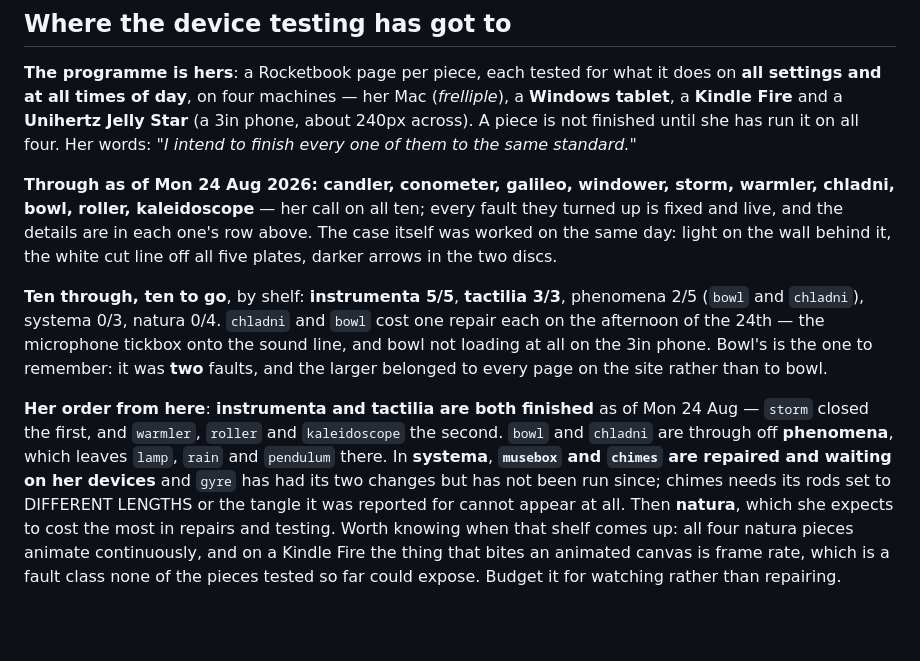
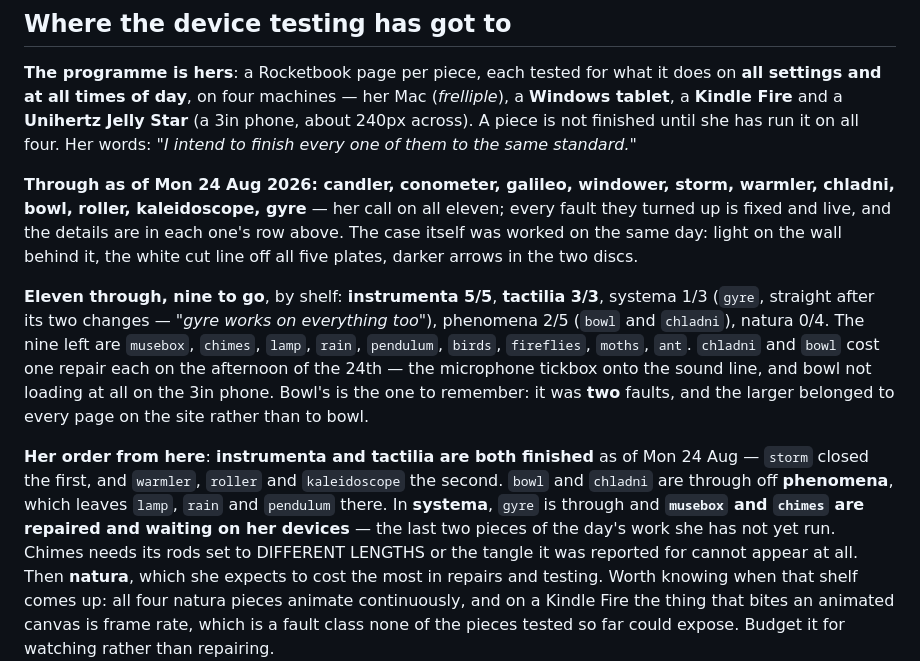
Before and after one commit to arryana/legendary-souffle-5af442, a Markdown page: CLAUDE.md, the part around the change. GitHub-like rendering; blank space fills up the shorter version.

Commit message:
Gyre is through her four-device test
Her words: gyre works on everything too -- straight after the vertical menu, the
board zoom and the two menu tweaks, none of which she had run on the machines
before saying so.

Eleven through, nine to go: instrumenta 5/5, tactilia 3/3, systema 1/3,
phenomena 2/5, natura 0/4. The nine left are musebox, chimes, lamp, rain,
pendulum, birds, fireflies, moths, ant.

Doc only -- rides along with the next real change.

Co-Authored-By: Claude Opus 5 <noreply@anthropic.com>
Claude-Session: https://claude.ai/code/session_01WPy6gbCXqmmiB2cbK4YnZS

```diff
--- a/CLAUDE.md
+++ b/CLAUDE.md
@@ -851,21 +851,23 @@ finished until she has run it on all four. Her words: *"I intend to finish every
 same standard."*
 
 **Through as of Mon 24 Aug 2026: candler, conometer, galileo, windower, storm, warmler, chladni,
-bowl, roller, kaleidoscope** — her call on all ten; every fault they turned up is fixed and live, and
+bowl, roller, kaleidoscope, gyre** — her call on all eleven; every fault they turned up is fixed and live, and
 the details are in each one's row above. The case itself was worked on the same day: light on the wall behind it, the
 white cut line off all five plates, darker arrows in the two discs.
 
-**Ten through, ten to go**, by shelf: **instrumenta 5/5**, **tactilia 3/3**, phenomena 2/5 (`bowl`
-and `chladni`), systema 0/3, natura 0/4. `chladni` and `bowl` cost one repair each on the afternoon of
+**Eleven through, nine to go**, by shelf: **instrumenta 5/5**, **tactilia 3/3**, systema 1/3
+(`gyre`, straight after its two changes — *"gyre works on everything too"*), phenomena 2/5 (`bowl`
+and `chladni`), natura 0/4. The nine left are `musebox`, `chimes`, `lamp`, `rain`, `pendulum`,
+`birds`, `fireflies`, `moths`, `ant`. `chladni` and `bowl` cost one repair each on the afternoon of
 the 24th — the microphone tickbox onto the sound line, and bowl not loading at all on the 3in phone.
 Bowl's is the one to remember: it was **two** faults, and the larger belonged to every page on the
 site rather than to bowl.
 
 **Her order from here**: **instrumenta and tactilia are both finished** as of Mon 24 Aug — `storm`
 closed the first, and `warmler`, `roller` and `kaleidoscope` the second. `bowl` and `chladni` are
-through off **phenomena**, which leaves `lamp`, `rain` and `pendulum` there. In **systema**,
-**`musebox` and `chimes` are repaired and waiting on her devices** and `gyre` has had its two changes
-but has not been run since; chimes needs its rods set to DIFFERENT LENGTHS or the tangle it was
+through off **phenomena**, which leaves `lamp`, `rain` and `pendulum` there. In **systema**, `gyre` is through and
+**`musebox` and `chimes` are repaired and waiting on her devices** — the last two pieces of the day's
+work she has not yet run. Chimes needs its rods set to DIFFERENT LENGTHS or the tangle it was
 reported for cannot appear at all. Then **natura**, which she expects to cost the most in repairs and
 testing. Worth knowing when that shelf comes up: all four natura pieces animate
 continuously, and on a Kindle Fire the thing that bites an animated canvas is frame rate, which is a
```
